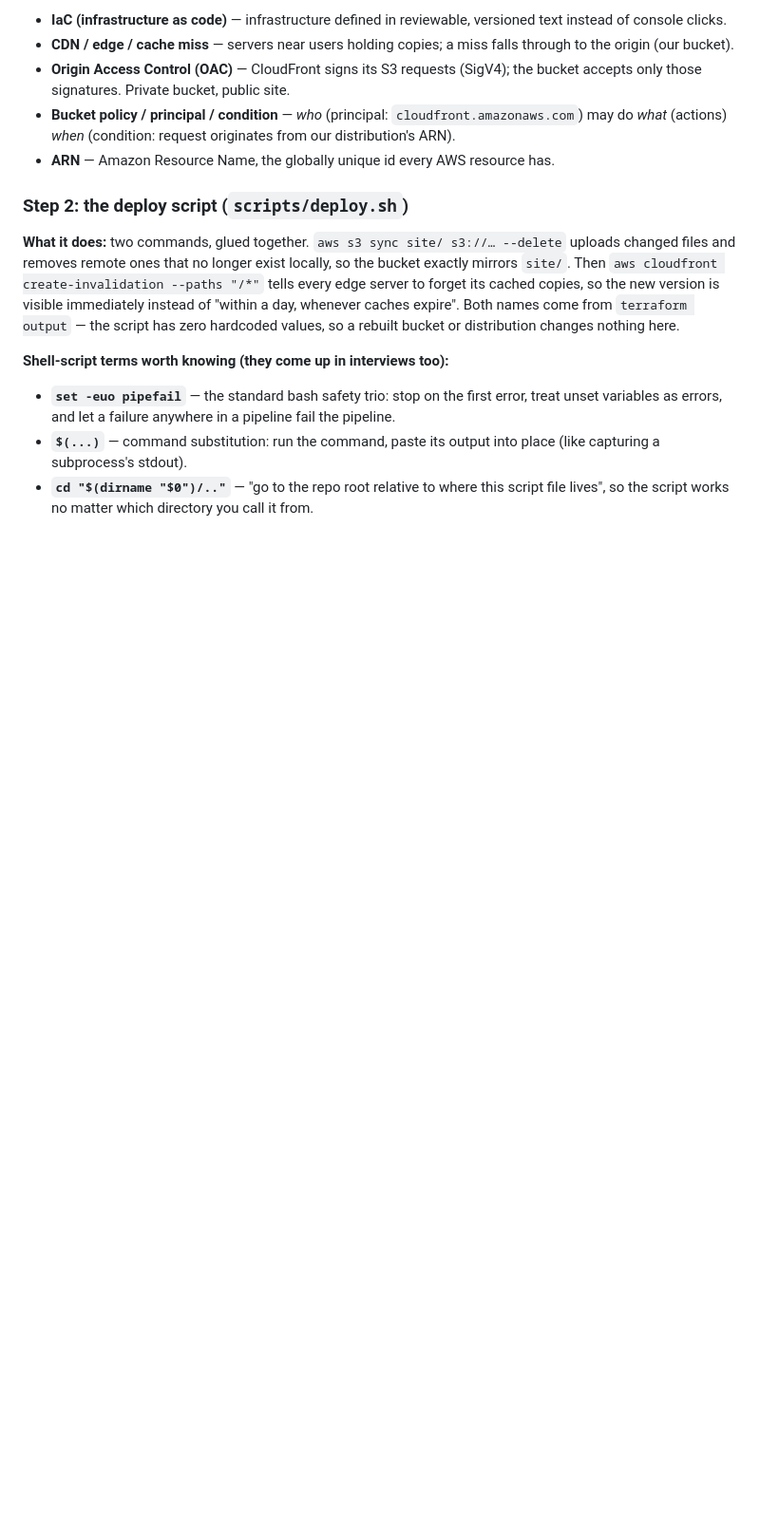
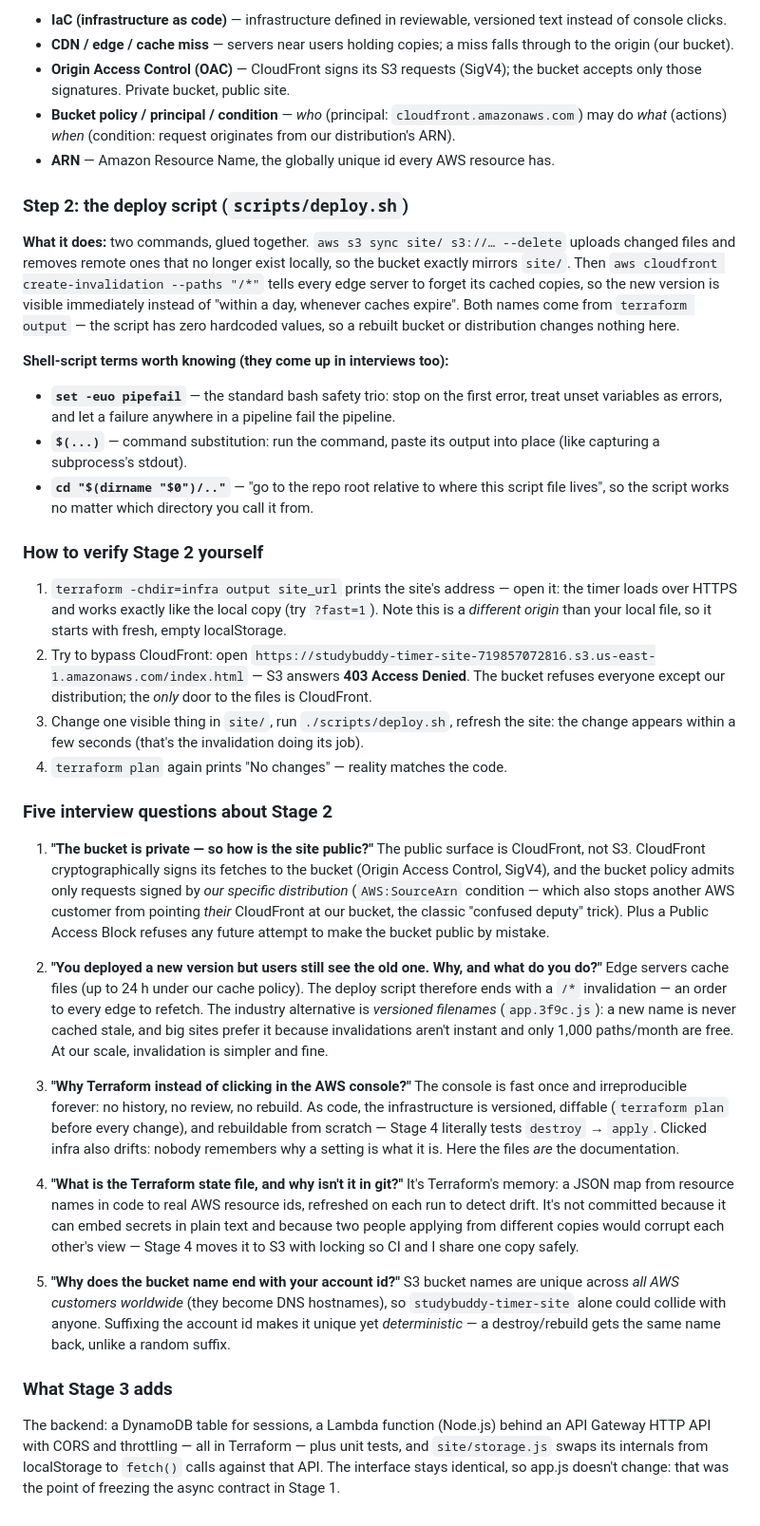
Before and after one commit to jgarc826/StudyBuddy-Timer, a Markdown page: NOTES.md, the part around the change. Shown at 95% size. Rendered like a GitHub page; blank space fills up the shorter version.

Commit message:
Finish Stage 2 notes: verification steps and interview Q&A
Covers verifying the live site and the sealed bucket, and five
interview questions: how a private bucket serves a public site (OAC
plus SourceArn), cache invalidation vs versioned filenames, why IaC
beats console clicks, what the state file is, and why the bucket
name embeds the account id.

Co-Authored-By: Claude Fable 5 <noreply@anthropic.com>

```diff
--- a/NOTES.md
+++ b/NOTES.md
@@ -348,3 +348,69 @@ distribution changes nothing here.
 - **`cd "$(dirname "$0")/.."`** — "go to the repo root relative to where
   this script file lives", so the script works no matter which directory
   you call it from.
+
+### How to verify Stage 2 yourself
+
+1. `terraform -chdir=infra output site_url` prints the site's address —
+   open it: the timer loads over HTTPS and works exactly like the local
+   copy (try `?fast=1`). Note this is a *different origin* than your local
+   file, so it starts with fresh, empty localStorage.
+2. Try to bypass CloudFront: open
+   `https://studybuddy-timer-site-719857072816.s3.us-east-1.amazonaws.com/index.html`
+   — S3 answers **403 Access Denied**. The bucket refuses everyone except
+   our distribution; the *only* door to the files is CloudFront.
+3. Change one visible thing in `site/`, run `./scripts/deploy.sh`, refresh
+   the site: the change appears within a few seconds (that's the
+   invalidation doing its job).
+4. `terraform plan` again prints "No changes" — reality matches the code.
+
+### Five interview questions about Stage 2
+
+1. **"The bucket is private — so how is the site public?"**
+   The public surface is CloudFront, not S3. CloudFront cryptographically
+   signs its fetches to the bucket (Origin Access Control, SigV4), and the
+   bucket policy admits only requests signed by *our specific
+   distribution* (`AWS:SourceArn` condition — which also stops another AWS
+   customer from pointing *their* CloudFront at our bucket, the classic
+   "confused deputy" trick). Plus a Public Access Block refuses any future
+   attempt to make the bucket public by mistake.
+
+2. **"You deployed a new version but users still see the old one. Why,
+   and what do you do?"**
+   Edge servers cache files (up to 24 h under our cache policy). The
+   deploy script therefore ends with a `/*` invalidation — an order to
+   every edge to refetch. The industry alternative is *versioned
+   filenames* (`app.3f9c.js`): a new name is never cached stale, and big
+   sites prefer it because invalidations aren't instant and only 1,000
+   paths/month are free. At our scale, invalidation is simpler and fine.
+
+3. **"Why Terraform instead of clicking in the AWS console?"**
+   The console is fast once and irreproducible forever: no history, no
+   review, no rebuild. As code, the infrastructure is versioned, diffable
+   (`terraform plan` before every change), and rebuildable from scratch —
+   Stage 4 literally tests `destroy` → `apply`. Clicked infra also drifts:
+   nobody remembers why a setting is what it is. Here the files *are* the
+   documentation.
+
+4. **"What is the Terraform state file, and why isn't it in git?"**
+   It's Terraform's memory: a JSON map from resource names in code to real
+   AWS resource ids, refreshed on each run to detect drift. It's not
+   committed because it can embed secrets in plain text and because two
+   people applying from different copies would corrupt each other's view —
+   Stage 4 moves it to S3 with locking so CI and I share one copy safely.
+
+5. **"Why does the bucket name end with your account id?"**
+   S3 bucket names are unique across *all AWS customers worldwide* (they
+   become DNS hostnames), so `studybuddy-timer-site` alone could collide
+   with anyone. Suffixing the account id makes it unique yet
+   *deterministic* — a destroy/rebuild gets the same name back, unlike a
+   random suffix.
+
+### What Stage 3 adds
+
+The backend: a DynamoDB table for sessions, a Lambda function (Node.js)
+behind an API Gateway HTTP API with CORS and throttling — all in
+Terraform — plus unit tests, and `site/storage.js` swaps its internals
+from localStorage to `fetch()` calls against that API. The interface
+stays identical, so app.js doesn't change: that was the point of freezing
+the async contract in Stage 1.
```
